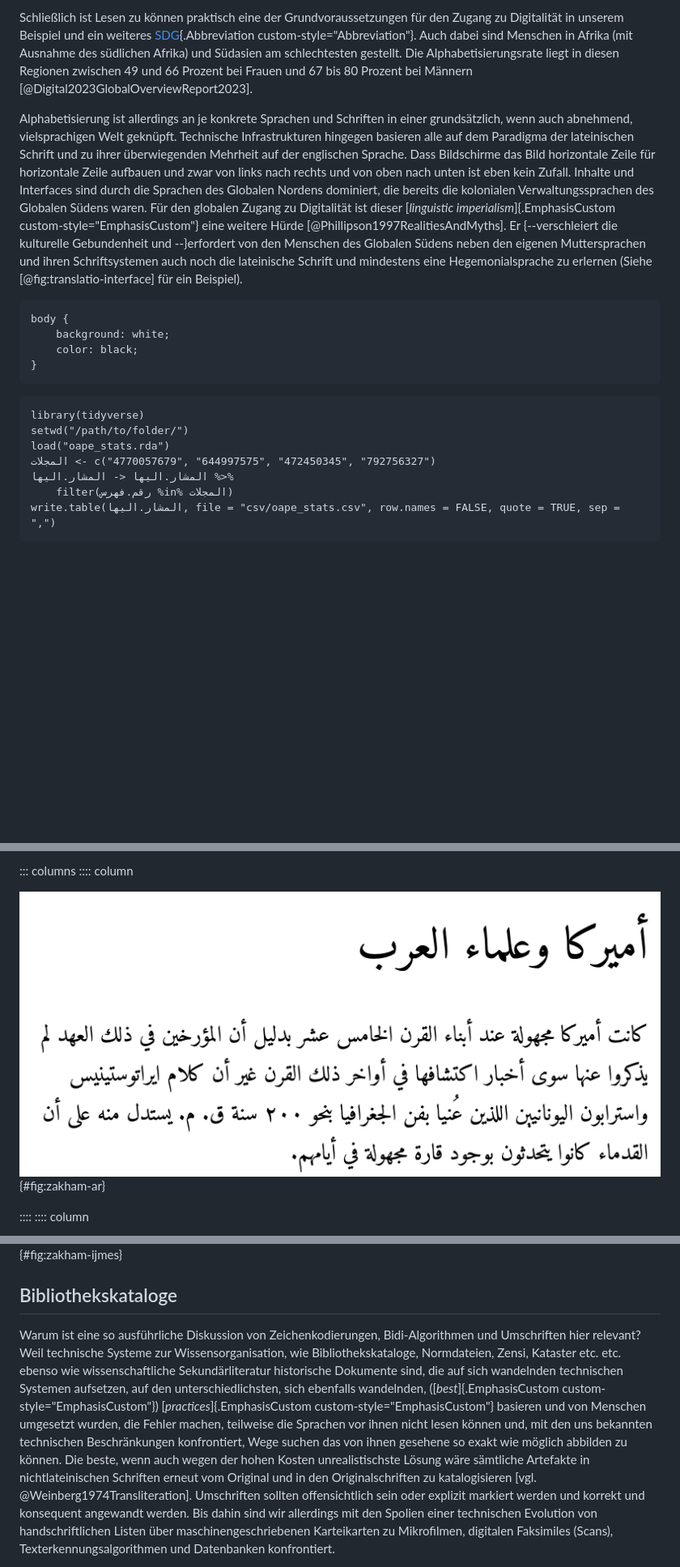
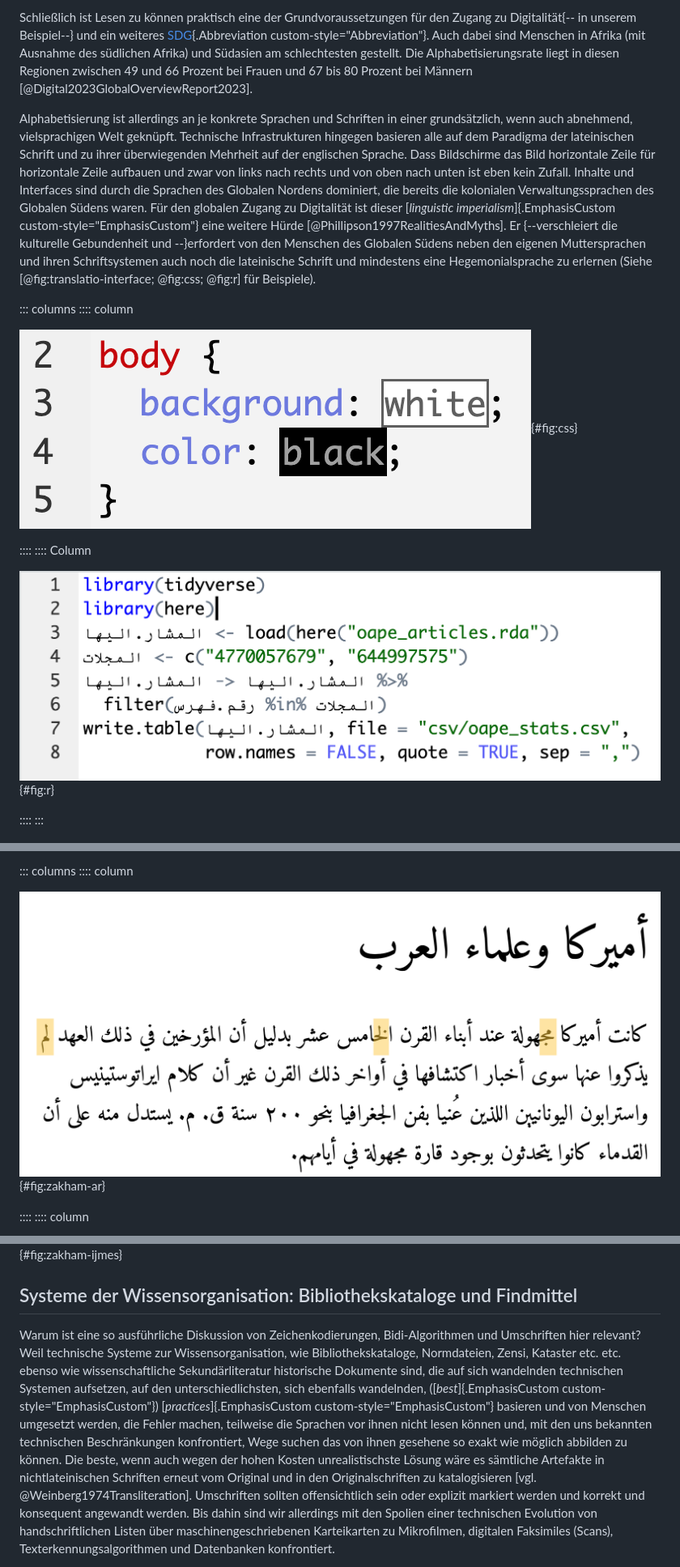
Before and after one commit to tillgrallert/p8fc0a1bd, a Markdown page: clio-globaler-süden.md, 3 parts joined by grey strips. Shown at 81% size. Rendered like a GitHub page; pictures changed too: assets/images/arabic-ligatures.png (added), assets/images/css.png (added), assets/images/r-arabic.png (added); blank space fills up the shorter version.

````diff
--- a/clio-globaler-süden.md
+++ b/clio-globaler-süden.md
@@ -54,28 +60,20 @@ Universeller Zugang zu Informations- und Kommunikationstechnologien ([ICT]{.Abbr
 
-Schließlich ist Lesen zu können praktisch eine der Grundvoraussetzungen für den Zugang zu Digitalität in unserem Beispiel und ein weiteres [SDG]{.Abbreviation custom-style="Abbreviation"}. Auch dabei sind Menschen in Afrika (mit Ausnahme des südlichen Afrika) und Südasien am schlechtesten gestellt. Die Alphabetisierungsrate liegt in diesen Regionen zwischen 49 und 66 Prozent bei Frauen und 67 bis 80 Prozent bei Männern [@Digital2023GlobalOverviewReport2023].
+Schließlich ist Lesen zu können praktisch eine der Grundvoraussetzungen für den Zugang zu Digitalität{-- in unserem Beispiel--} und ein weiteres [SDG]{.Abbreviation custom-style="Abbreviation"}. Auch dabei sind Menschen in Afrika (mit Ausnahme des südlichen Afrika) und Südasien am schlechtesten gestellt. Die Alphabetisierungsrate liegt in diesen Regionen zwischen 49 und 66 Prozent bei Frauen und 67 bis 80 Prozent bei Männern [@Digital2023GlobalOverviewReport2023].
 
-Alphabetisierung ist allerdings an je konkrete Sprachen und Schriften in einer grundsätzlich, wenn auch abnehmend, vielsprachigen Welt geknüpft. Technische Infrastrukturen hingegen basieren alle auf dem Paradigma der lateinischen Schrift und zu ihrer überwiegenden Mehrheit auf der englischen Sprache. Dass Bildschirme das Bild horizontale Zeile für horizontale Zeile aufbauen und zwar von links nach rechts und von oben nach unten ist eben kein Zufall. Inhalte und Interfaces sind durch die Sprachen des Globalen Nordens dominiert, die bereits die kolonialen Verwaltungssprachen des Globalen Südens waren. Für den globalen Zugang zu Digitalität ist dieser [*linguistic imperialism*]{.EmphasisCustom custom-style="EmphasisCustom"} eine weitere Hürde [@Phillipson1997RealitiesAndMyths]. Er {--verschleiert die kulturelle Gebundenheit und --}erfordert von den Menschen des Globalen Südens neben den eigenen Muttersprachen und ihren Schriftsystemen auch noch die lateinische Schrift und mindestens eine Hegemonialsprache zu erlernen (Siehe [@fig:translatio-interface] für ein Beispiel).
+Alphabetisierung ist allerdings an je konkrete Sprachen und Schriften in einer grundsätzlich, wenn auch abnehmend, vielsprachigen Welt geknüpft. Technische Infrastrukturen hingegen basieren alle auf dem Paradigma der lateinischen Schrift und zu ihrer überwiegenden Mehrheit auf der englischen Sprache. Dass Bildschirme das Bild horizontale Zeile für horizontale Zeile aufbauen und zwar von links nach rechts und von oben nach unten ist eben kein Zufall. Inhalte und Interfaces sind durch die Sprachen des Globalen Nordens dominiert, die bereits die kolonialen Verwaltungssprachen des Globalen Südens waren. Für den globalen Zugang zu Digitalität ist dieser [*linguistic imperialism*]{.EmphasisCustom custom-style="EmphasisCustom"} eine weitere Hürde [@Phillipson1997RealitiesAndMyths]. Er {--verschleiert die kulturelle Gebundenheit und --}erfordert von den Menschen des Globalen Südens neben den eigenen Muttersprachen und ihren Schriftsystemen auch noch die lateinische Schrift und mindestens eine Hegemonialsprache zu erlernen (Siehe [@fig:translatio-interface; @fig:css; @fig:r] für Beispiele).
 
+::: columns
+:::: column
 
-```{#lst:css .css .numberLines caption="Basales CSS"}
-body {
-    background: white;
-    color: black;
-}
-```
+![Basales CSS: alles ist mit Englischkenntnissen les- und verstehbar](assets/images/css.png){#fig:css}
 
+::::
+:::: Column
 
+![Rudimentäres R Script: Variabeln und Inhalte können Arabisch sein, führen aber zu Darstellungsproblemen](assets/images/r-arabic.png){#fig:r}
 
-```{#lst:r .r .numberLines caption="Beispiel für Arabisch in R"}
-library(tidyverse)
-setwd("/path/to/folder/")
-load("oape_stats.rda")
-المجلات <- c("4770057679", "644997575", "472450345", "792756327")
-المشار.اليها <- المشار.اليها %>%
-    filter(رقم.فهرس %in% المجلات)
-write.table(المشار.اليها, file = "csv/oape_stats.csv", row.names = FALSE, quote = TRUE, sep = ",")
-```
-
+::::
+:::
 
 ![[Translatio Bonn](https://digitale-sammlungen.ulb.uni-bonn.de/ulbbnioa/periodical/titleinfo/3384757?lang=en): Englisches Interface (gelb), Arabisch in deutscher Umschrift (lila), Deutsch (grün).](assets/images/translatio_interface-languages_annotated.png){#fig:translatio-interface}
 
@@ -88,7 +86,7 @@ Arabisch ist vielleicht das prominenteste Beispiel für eine sogenannte [*under-
 ::: columns
 :::: column
 
-![Anfang von oclc_4770057679-i_13-div_8.d1e1249](assets/images/arabic.png){#fig:zakham-ar}
+![Anfang von @oclc_4770057679-i_13-div_8.d1e1249. Einige Ligaturen sind beispielhaft hervorgehoben.](assets/images/arabic-ligatures.png){#fig:zakham-ar}
 
 ::::
 :::: column
@@ -140,8 +139,8 @@ Schließlich muss erwähnt werden, dass alle diese wissenschaftlichen Umschrifte
 
 ![Transliteration des Textes in @fig:zakham-ar nach dem [IJMES]{.Abbreviation custom-style="Abbreviation"} System](assets/images/arabic_ijmes.png){#fig:zakham-ijmes}
 
-## Bibliothekskataloge
+## Systeme der Wissensorganisation: Bibliothekskataloge und Findmittel
 
-Warum ist eine so ausführliche Diskussion von Zeichenkodierungen, Bidi-Algorithmen und Umschriften hier relevant? Weil technische Systeme zur Wissensorganisation, wie Bibliothekskataloge, Normdateien, Zensi, Kataster etc. etc. ebenso wie wissenschaftliche Sekundärliteratur historische Dokumente sind, die auf sich wandelnden technischen Systemen aufsetzen, auf den unterschiedlichsten, sich ebenfalls wandelnden, ([*best*]{.EmphasisCustom custom-style="EmphasisCustom"}) [*practices*]{.EmphasisCustom custom-style="EmphasisCustom"} basieren und von Menschen umgesetzt wurden, die Fehler machen, teilweise die Sprachen vor ihnen nicht lesen können und, mit den uns bekannten technischen Beschränkungen konfrontiert, Wege suchen das von ihnen gesehene so exakt wie möglich abbilden zu können.
-Die beste, wenn auch wegen der hohen Kosten unrealistischste Lösung wäre sämtliche Artefakte in nichtlateinischen Schriften erneut vom Original und in den Originalschriften zu katalogisieren [vgl. @Weinberg1974Transliteration]. Umschriften sollten offensichtlich sein oder explizit markiert werden und korrekt und konsequent angewandt werden. Bis dahin sind wir allerdings mit den Spolien einer technischen Evolution von handschriftlichen Listen über maschinengeschriebenen Karteikarten zu Mikrofilmen, digitalen Faksimiles (Scans), Texterkennungsalgorithmen und Datenbanken konfrontiert.
+Warum ist eine so ausführliche Diskussion von Zeichenkodierungen, Bidi-Algorithmen und Umschriften hier relevant? Weil technische Systeme zur Wissensorganisation, wie Bibliothekskataloge, Normdateien, Zensi, Kataster etc. etc. ebenso wie wissenschaftliche Sekundärliteratur historische Dokumente sind, die auf sich wandelnden technischen Systemen aufsetzen, auf den unterschiedlichsten, sich ebenfalls wandelnden, ([*best*]{.EmphasisCustom custom-style="EmphasisCustom"}) [*practices*]{.EmphasisCustom custom-style="EmphasisCustom"} basieren und von Menschen umgesetzt werden, die Fehler machen, teilweise die Sprachen vor ihnen nicht lesen können und, mit den uns bekannten technischen Beschränkungen konfrontiert, Wege suchen das von ihnen gesehene so exakt wie möglich abbilden zu können.
+Die beste, wenn auch wegen der hohen Kosten unrealistischste Lösung wäre es sämtliche Artefakte in nichtlateinischen Schriften erneut vom Original und in den Originalschriften zu katalogisieren [vgl. @Weinberg1974Transliteration]. Umschriften sollten offensichtlich sein oder explizit markiert werden und korrekt und konsequent angewandt werden. Bis dahin sind wir allerdings mit den Spolien einer technischen Evolution von handschriftlichen Listen über maschinengeschriebenen Karteikarten zu Mikrofilmen, digitalen Faksimiles (Scans), Texterkennungsalgorithmen und Datenbanken konfrontiert.
 
````
Also changed, not shown: other parts of clio-globaler-süden.md (+60 -39 lines), clio-globaler-süden_changes-accepted.md (+80 -64 lines), 2 other files.
